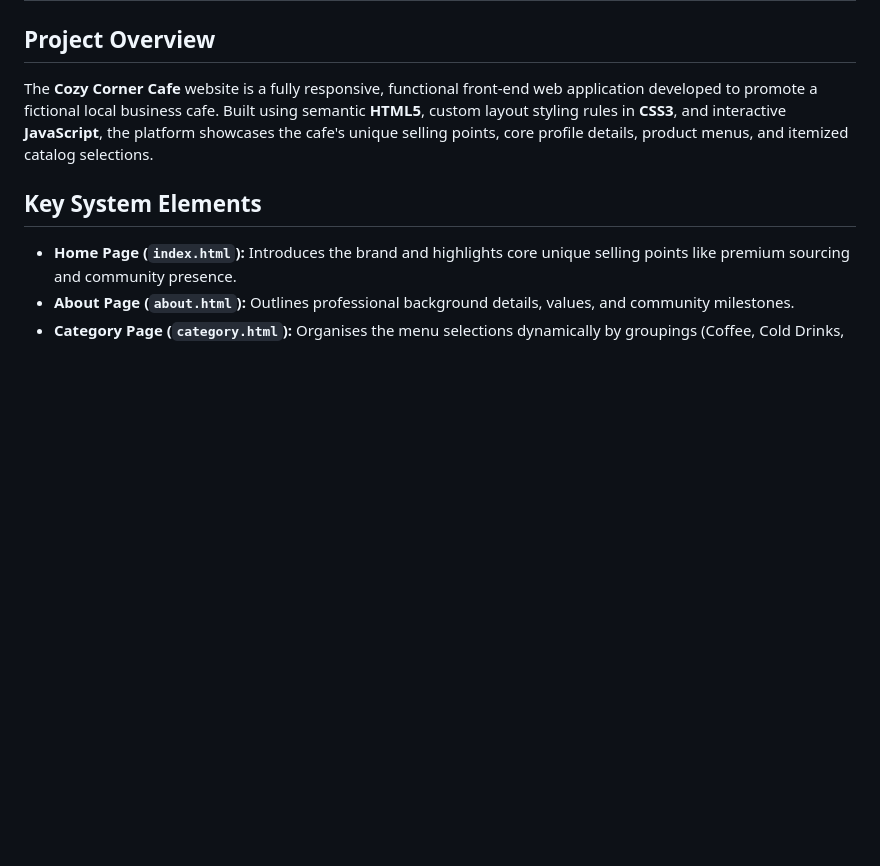
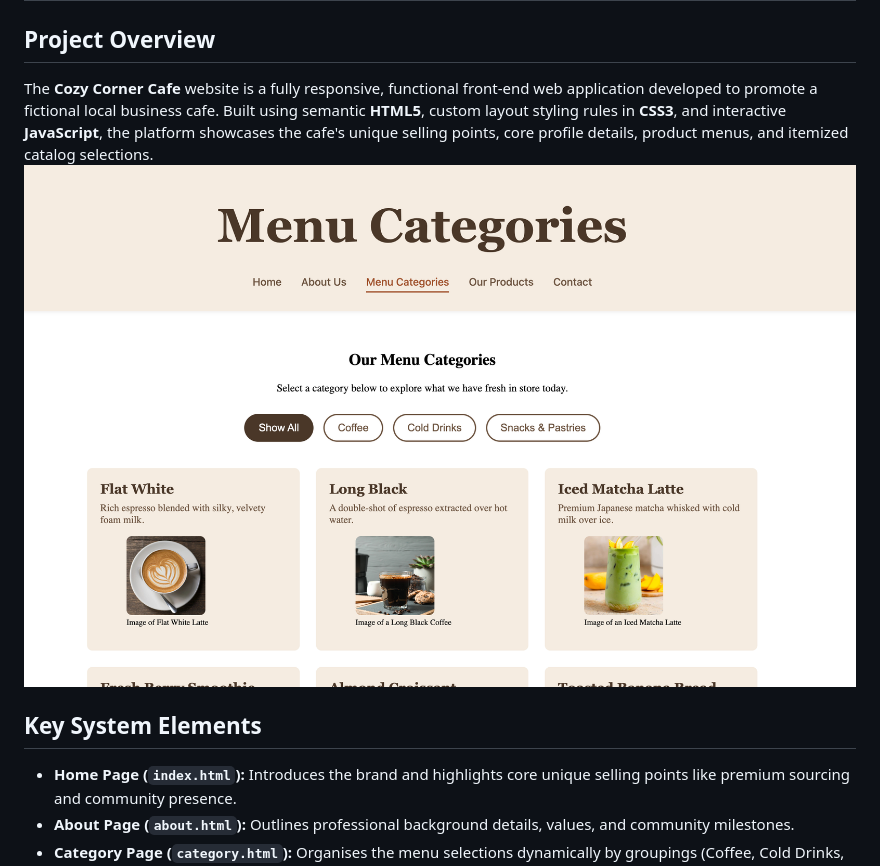
Before and after one commit to LeoSherry/Cafe, a Markdown page: README.md, the part around the change. GitHub-like rendering; pictures changed too: assets/photos/readme-photos/Screenshot-overview.png (added); blank space fills up the shorter version.

```diff
--- a/README.md
+++ b/README.md
@@ -2,6 +2,7 @@
 
 ## Project Overview
 The **Cozy Corner Cafe** website is a fully responsive, functional front-end web application developed to promote a fictional local business cafe. Built using semantic **HTML5**, custom layout styling rules in **CSS3**, and interactive **JavaScript**, the platform showcases the cafe's unique selling points, core profile details, product menus, and itemized catalog selections.
+![alt text](assets/photos/readme-photos/Screenshot-overview.png)
 
 ## Key System Elements
 * **Home Page (`index.html`):** Introduces the brand and highlights core unique selling points like premium sourcing and community presence.
```
